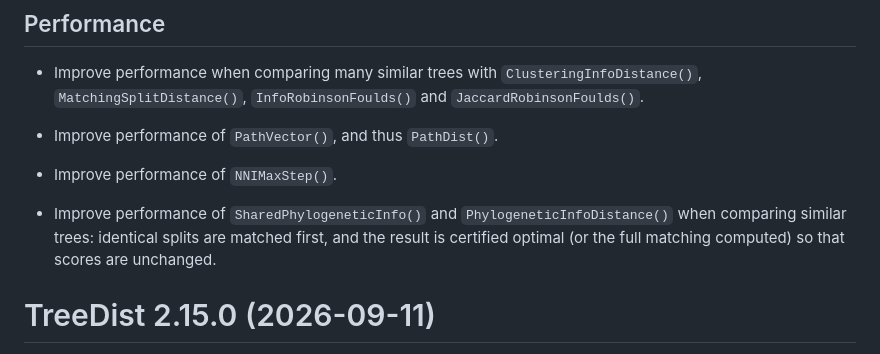
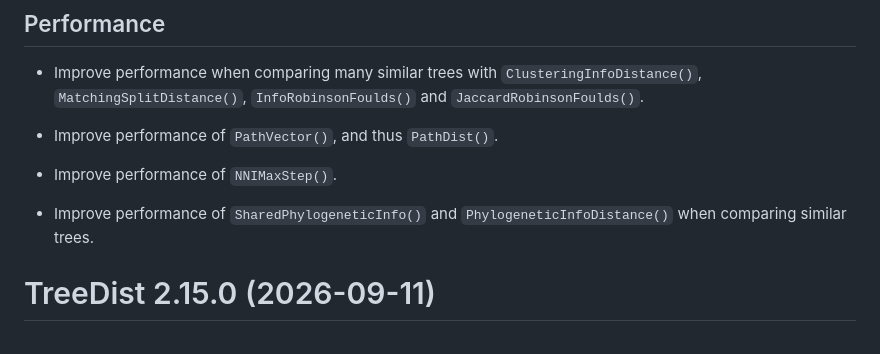
Before and after one commit to ms609/TreeDist, a Markdown page: NEWS.md, the part around the change. Drawn GitHub-style.

Commit message:
Simplify

```diff
--- a/NEWS.md
+++ b/NEWS.md
@@ -11,9 +11,7 @@
 - Improve performance of `NNIMaxStep()`.
 
 - Improve performance of `SharedPhylogeneticInfo()` and
-  `PhylogeneticInfoDistance()` when comparing similar trees: identical splits
-  are matched first, and the result is certified optimal (or the full
-  matching computed) so that scores are unchanged.
+  `PhylogeneticInfoDistance()` when comparing similar trees.
 
 # TreeDist 2.15.0 (2026-09-11)
 
```
